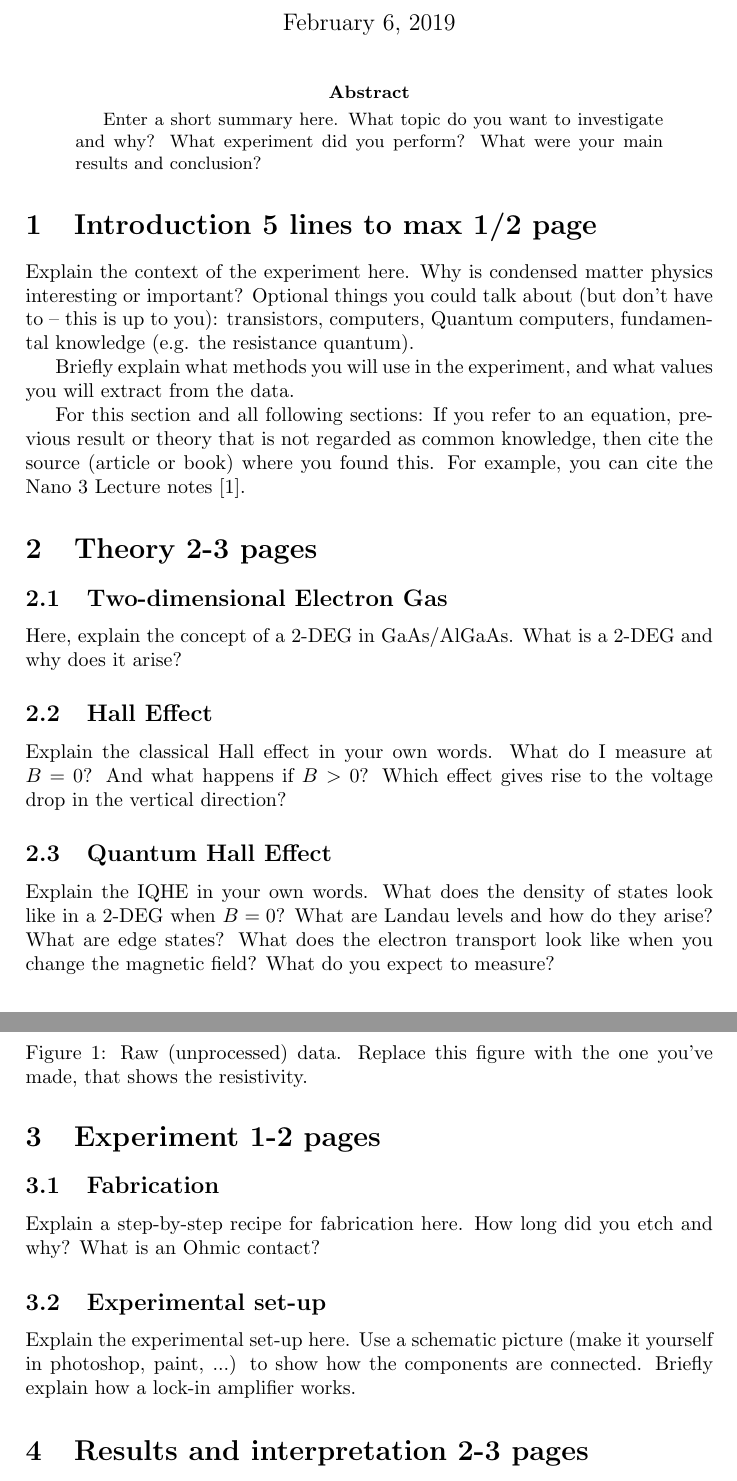
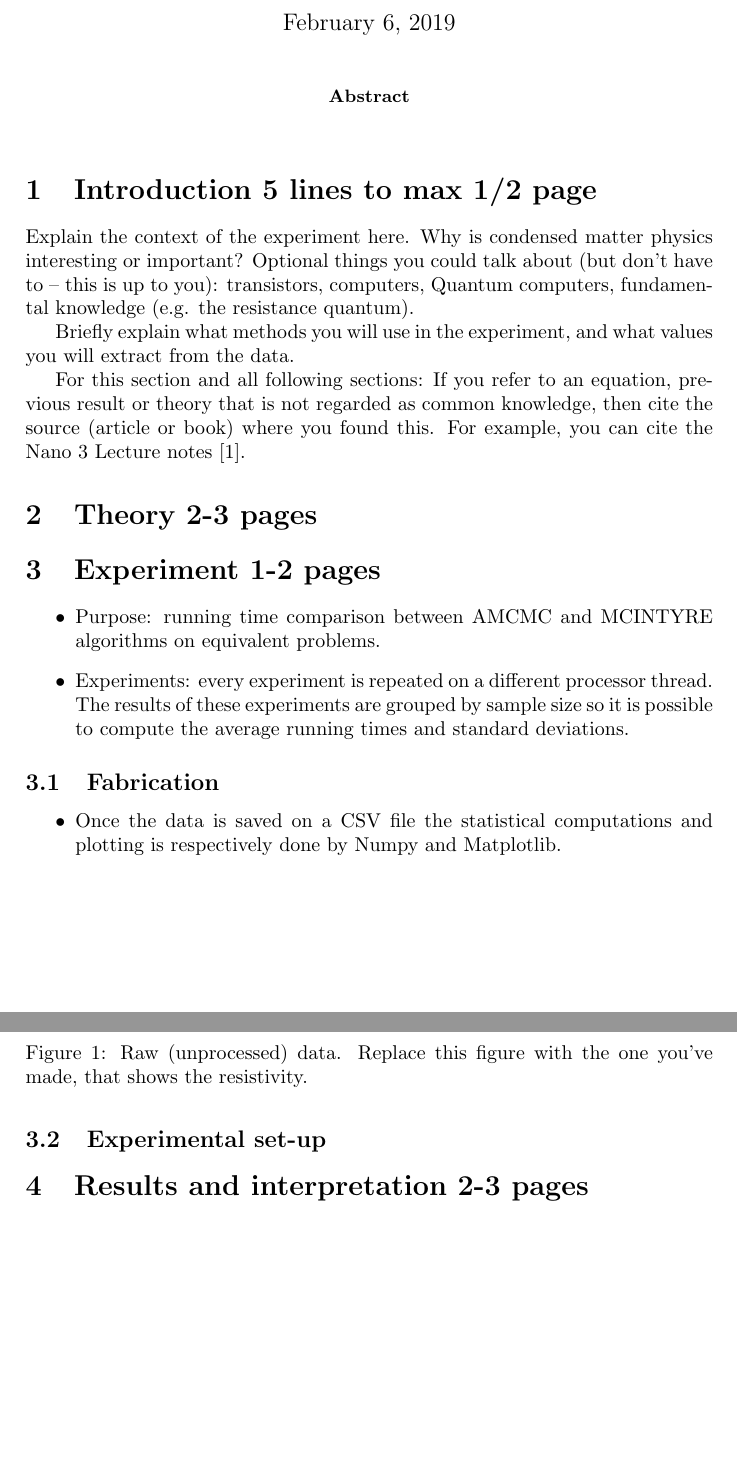
Before and after one commit to frnmst/mcmc-comparisons-results, a LaTeX paper (main.tex): two parts of pages 1 and 2 of 5, joined at a grey line, cut so that both start at the same text, the shorter picture padded with empty space. Compiled offline with pdfLaTeX.

Commit message:
Started writing some content.

```diff
--- a/main.tex
+++ b/main.tex
@@ -16,7 +16,7 @@
 \maketitle
 
 \begin{abstract}
-Enter a short summary here. What topic do you want to investigate and why? What experiment did you perform? What were your main results and conclusion?
+% Enter a short summary here. What topic do you want to investigate and why? What experiment did you perform? What were your main results and conclusion?
 \end{abstract}
 
 \section{Introduction 5 lines to max 1/2 page}
@@ -32,20 +32,36 @@ For this section and all following sections: If you refer to an equation, previo
 \section{Theory 2-3 pages}
 \label{sec:theory}
 
-\subsection{Two-dimensional Electron Gas}
-Here, explain the concept of a 2-DEG in GaAs/AlGaAs. What is a 2-DEG and why does it arise?
+%\subsection{Two-dimensional Electron Gas}
+%Here, explain the concept of a 2-DEG in GaAs/AlGaAs. What is a 2-DEG and why does it arise?
 
-\subsection{Hall Effect}
-Explain the classical Hall effect in your own words. What do I measure at $B=0$? And what happens if $B>0$? Which effect gives rise to the voltage drop in the vertical direction?
+%\subsection{Hall Effect}
+%Explain the classical Hall effect in your own words. What do I measure at $B=0$? And what happens if $B>0$? Which effect gives rise to the voltage drop in the vertical direction?
 
-\subsection{Quantum Hall Effect}
-Explain the IQHE in your own words. What does the density of states look like in a 2-DEG when $B=0$? What are Landau levels and how do they arise? What are edge states? What does the electron transport look like when you change the magnetic field? What do you expect to measure?
+%\subsection{Quantum Hall Effect}
+%Explain the IQHE in your own words. What does the density of states look like in a 2-DEG when $B=0$? What are Landau levels and how do they arise? What are edge states? What does the electron transport look like when you change the magnetic field? What do you expect to measure?
 
 \section{Experiment 1-2 pages}
+\begin{itemize}
+\item Purpose: running time comparison between AMCMC and MCINTYRE algorithms on
+      equivalent problems.
+\item Experiments: every experiment is repeated on a different processor
+      thread. The results of these experiments are grouped by sample size so
+      it is possible to compute the average running times and standard
+      deviations.
+\end{itemize}
+
 \subsection{Fabrication}
-Explain a step-by-step recipe for fabrication here. How long did you etch and why? What is an Ohmic contact?
+%Explain a step-by-step recipe for fabrication here. How long did you etch and why? What is an Ohmic contact?
+\begin{itemize}
+\item Once the data is saved on a CSV file the statistical computations and
+      plotting is respectively done by Numpy and Matplotlib.
+\end{itemize}
+
 \subsection{Experimental set-up}
-Explain the experimental set-up here. Use a schematic picture (make it yourself in photoshop, paint, ...) to show how the components are connected. Briefly explain how a lock-in amplifier works.
+% Explain the experimental set-up here. Use a schematic picture (make it yourself in photoshop, paint, ...) to show how the components are connected. Briefly explain how a lock-in amplifier works.
+
+
 
 \section{Results and interpretation 2-3 pages}
 Show a graph of the longitudinal resistivity ($\rho_{xx}$) and Hall resistivity ($\rho_{xy}$) versus magnetic field, extracted from the raw data shown in figure \ref{fig:data}. You will have the link to the data in your absalon messages, if not e-mail Guen (guen@nbi.dk). Explain how you calculated these values, and refer to the theory.
```
